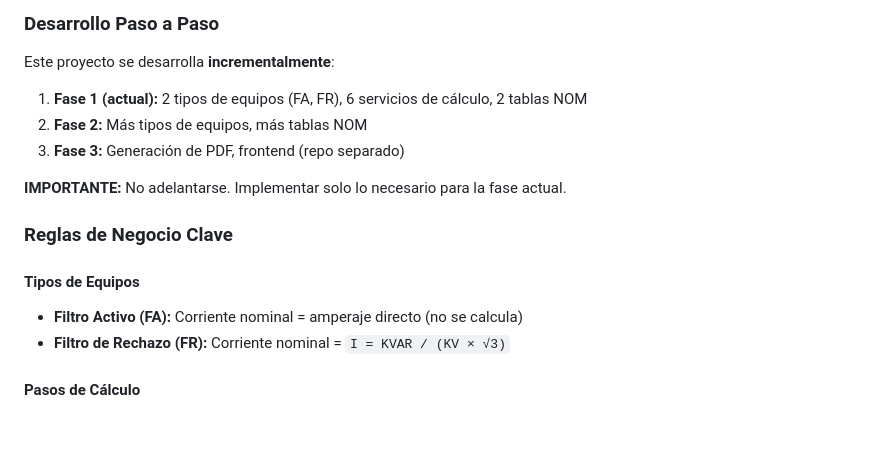
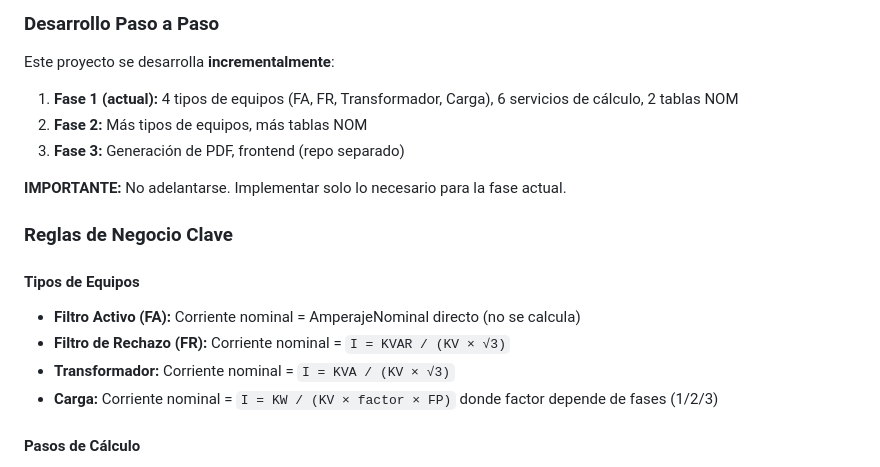
Before and after one commit to GARFEX33/garfex-calculadora-filtros, a Markdown page: CLAUDE.md, the part around the change. Drawn GitHub-style; blank space fills up the shorter version.

Commit message:
docs: update CLAUDE.md with 4 equipment types and formulas
Update Fase 1 description from 2 to 4 equipment types.
Add Transformador and Carga formulas to business rules section.

Co-Authored-By: Claude Sonnet 4.5 <noreply@anthropic.com>

```diff
--- a/CLAUDE.md
+++ b/CLAUDE.md
@@ -170,7 +170,7 @@ Al completar cualquier tarea de implementación, **antes del commit final**, ver
 
 ### Desarrollo Paso a Paso
 Este proyecto se desarrolla **incrementalmente**:
-1. **Fase 1 (actual):** 2 tipos de equipos (FA, FR), 6 servicios de cálculo, 2 tablas NOM
+1. **Fase 1 (actual):** 4 tipos de equipos (FA, FR, Transformador, Carga), 6 servicios de cálculo, 2 tablas NOM
 2. **Fase 2:** Más tipos de equipos, más tablas NOM
 3. **Fase 3:** Generación de PDF, frontend (repo separado)
 
@@ -179,8 +179,10 @@ Este proyecto se desarrolla **incrementalmente**:
 ### Reglas de Negocio Clave
 
 #### Tipos de Equipos
-- **Filtro Activo (FA):** Corriente nominal = amperaje directo (no se calcula)
+- **Filtro Activo (FA):** Corriente nominal = AmperajeNominal directo (no se calcula)
 - **Filtro de Rechazo (FR):** Corriente nominal = `I = KVAR / (KV × √3)`
+- **Transformador:** Corriente nominal = `I = KVA / (KV × √3)`
+- **Carga:** Corriente nominal = `I = KW / (KV × factor × FP)` donde factor depende de fases (1/2/3)
 
 #### Pasos de Cálculo
 1. **Corriente Nominal:** Calcular In según tipo de equipo
```
